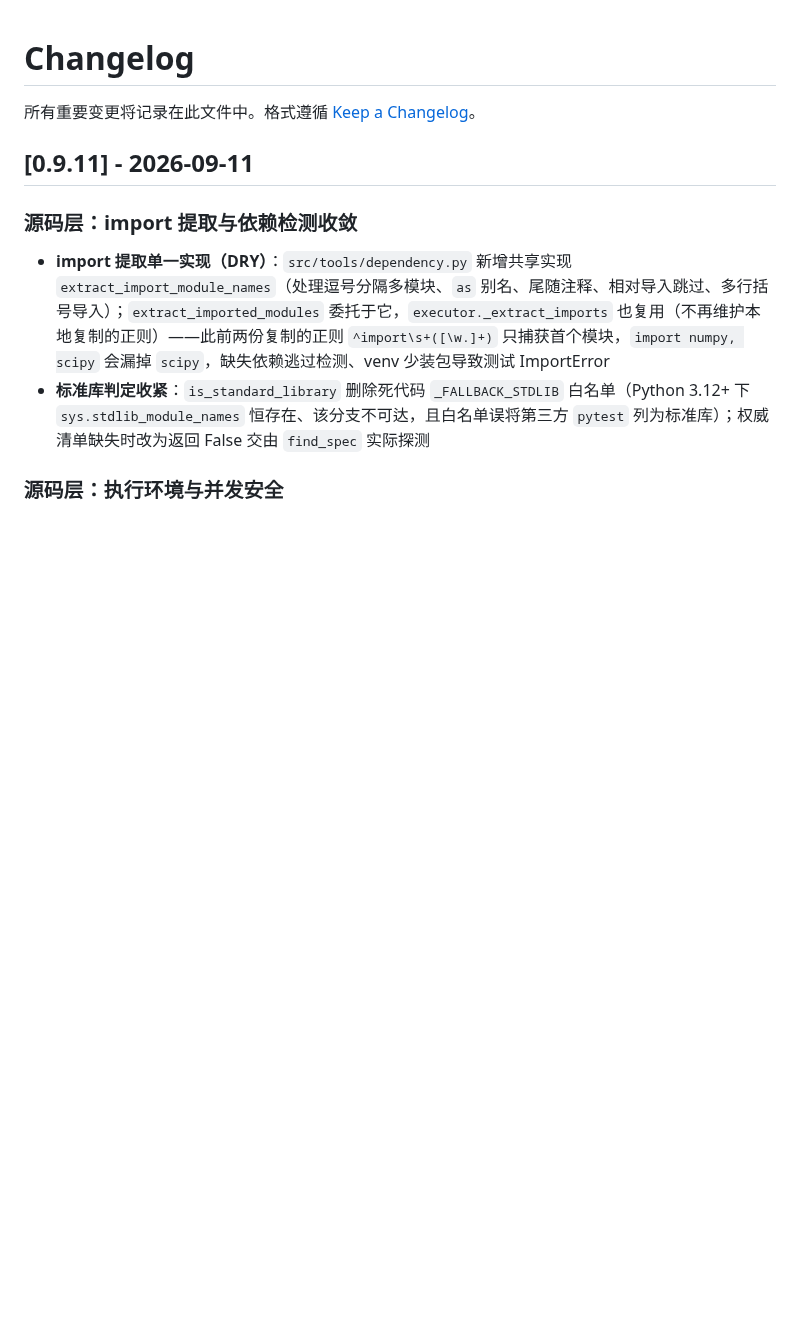
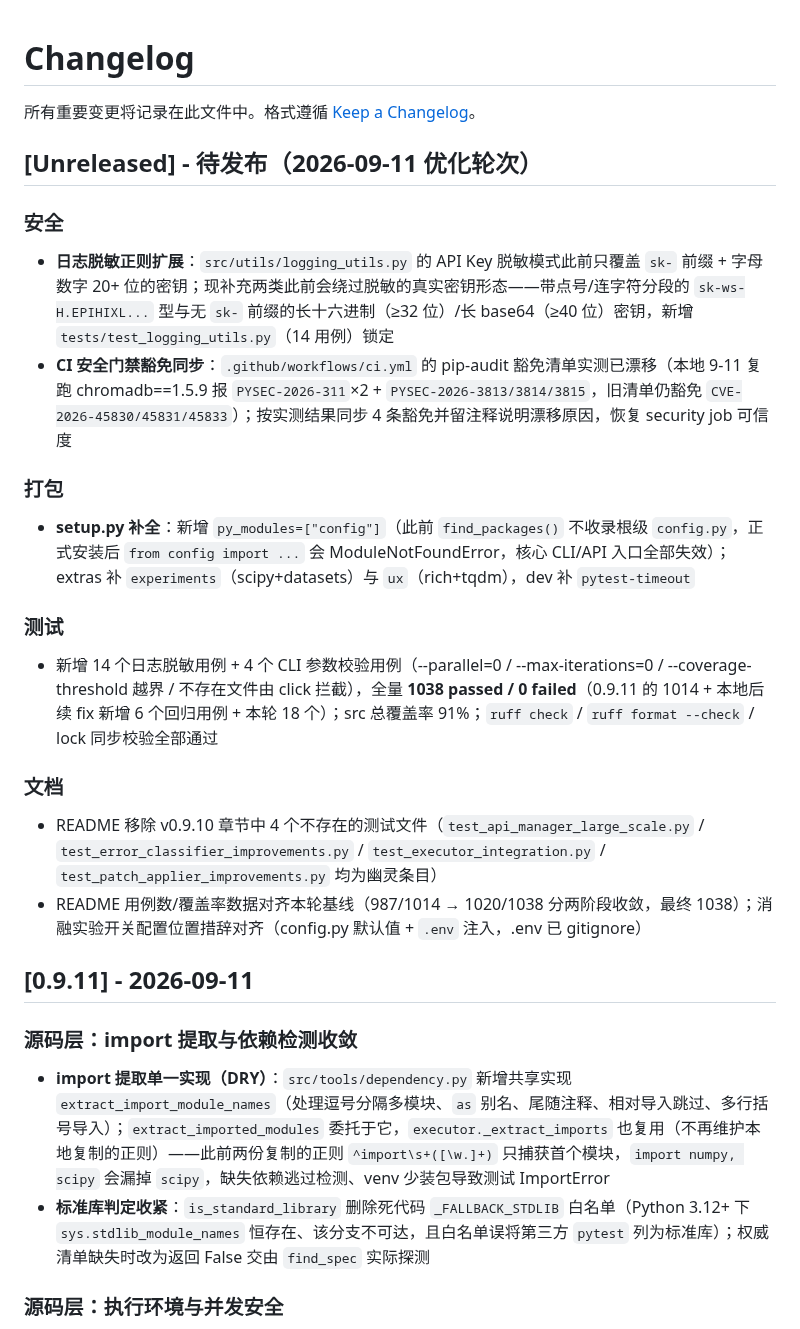
Before and after one commit to 1956178912/AITester, a Markdown page: CHANGELOG.md, the part around the change. Rendered like a GitHub page; blank space fills up the shorter version.

```diff
--- a/CHANGELOG.md
+++ b/CHANGELOG.md
@@ -1,6 +1,22 @@
 # Changelog
 
 所有重要变更将记录在此文件中。格式遵循 [Keep a Changelog](https://keepachangelog.com/zh-CN/1.0.0/)。
+
+## [Unreleased] - 待发布（2026-09-11 优化轮次）
+
+### 安全
+- **日志脱敏正则扩展**：`src/utils/logging_utils.py` 的 API Key 脱敏模式此前只覆盖 `sk-` 前缀 + 字母数字 20+ 位的密钥；现补充两类此前会绕过脱敏的真实密钥形态——带点号/连字符分段的 `sk-ws-H.EPIHIXL...` 型与无 `sk-` 前缀的长十六进制（≥32 位）/长 base64（≥40 位）密钥，新增 `tests/test_logging_utils.py`（14 用例）锁定
+- **CI 安全门禁豁免同步**：`.github/workflows/ci.yml` 的 pip-audit 豁免清单实测已漂移（本地 9-11 复跑 chromadb==1.5.9 报 `PYSEC-2026-311`×2 + `PYSEC-2026-3813/3814/3815`，旧清单仍豁免 `CVE-2026-45830/45831/45833`）；按实测结果同步 4 条豁免并留注释说明漂移原因，恢复 security job 可信度
+
+### 打包
+- **setup.py 补全**：新增 `py_modules=["config"]`（此前 `find_packages()` 不收录根级 `config.py`，正式安装后 `from config import ...` 会 ModuleNotFoundError，核心 CLI/API 入口全部失效）；extras 补 `experiments`（scipy+datasets）与 `ux`（rich+tqdm），dev 补 `pytest-timeout`
+
+### 测试
+- 新增 14 个日志脱敏用例 + 4 个 CLI 参数校验用例（--parallel=0 / --max-iterations=0 / --coverage-threshold 越界 / 不存在文件由 click 拦截），全量 **1038 passed / 0 failed**（0.9.11 的 1014 + 本地后续 fix 新增 6 个回归用例 + 本轮 18 个）；src 总覆盖率 91%；`ruff check` / `ruff format --check` / lock 同步校验全部通过
+
+### 文档
+- README 移除 v0.9.10 章节中 4 个不存在的测试文件（`test_api_manager_large_scale.py` / `test_error_classifier_improvements.py` / `test_executor_integration.py` / `test_patch_applier_improvements.py` 均为幽灵条目）
+- README 用例数/覆盖率数据对齐本轮基线（987/1014 → 1020/1038 分两阶段收敛，最终 1038）；消融实验开关配置位置措辞对齐（config.py 默认值 + `.env` 注入，.env 已 gitignore）
 
 ## [0.9.11] - 2026-09-11
 
```
Also changed, not shown: README.md (+4 -4 lines).
